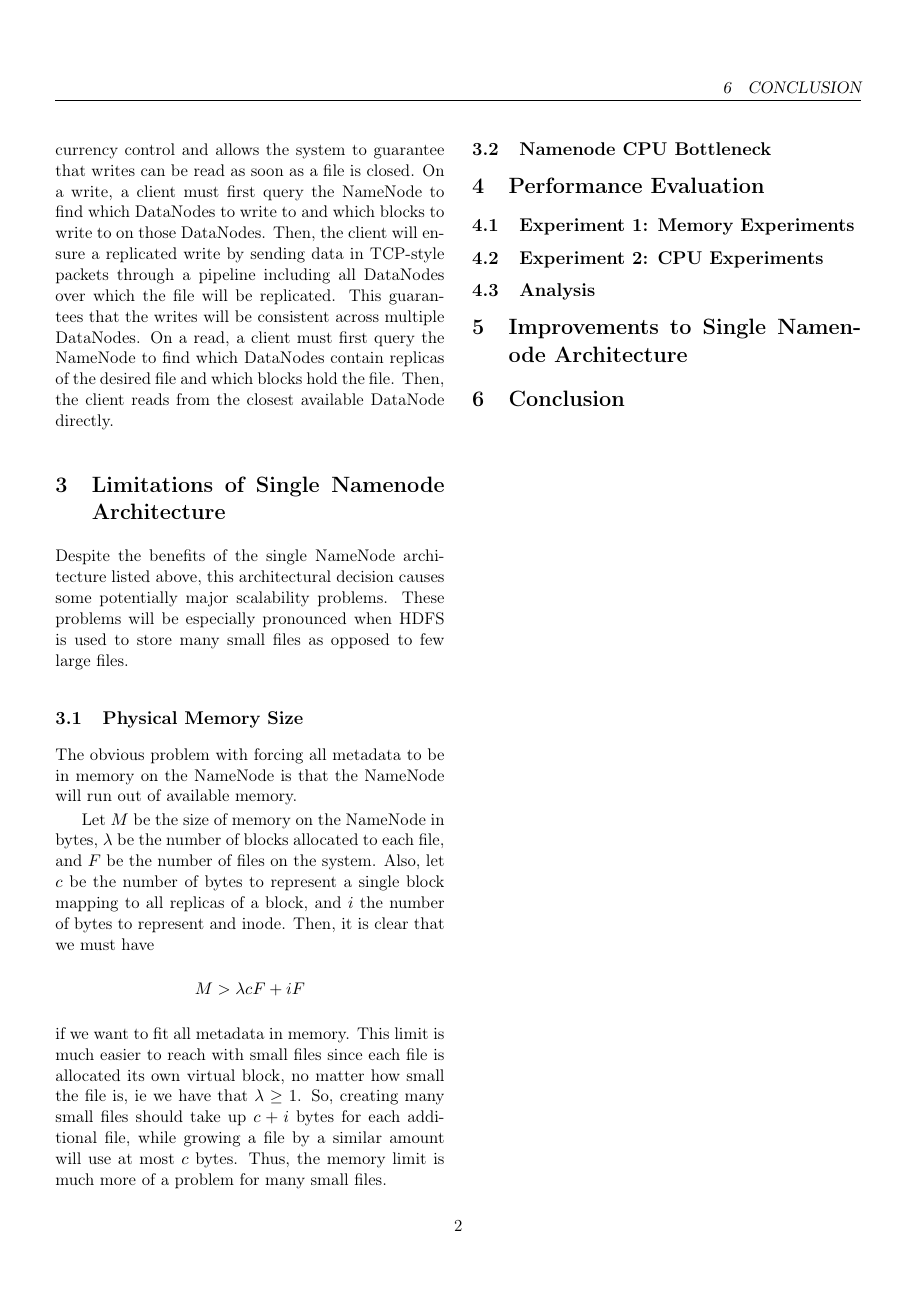
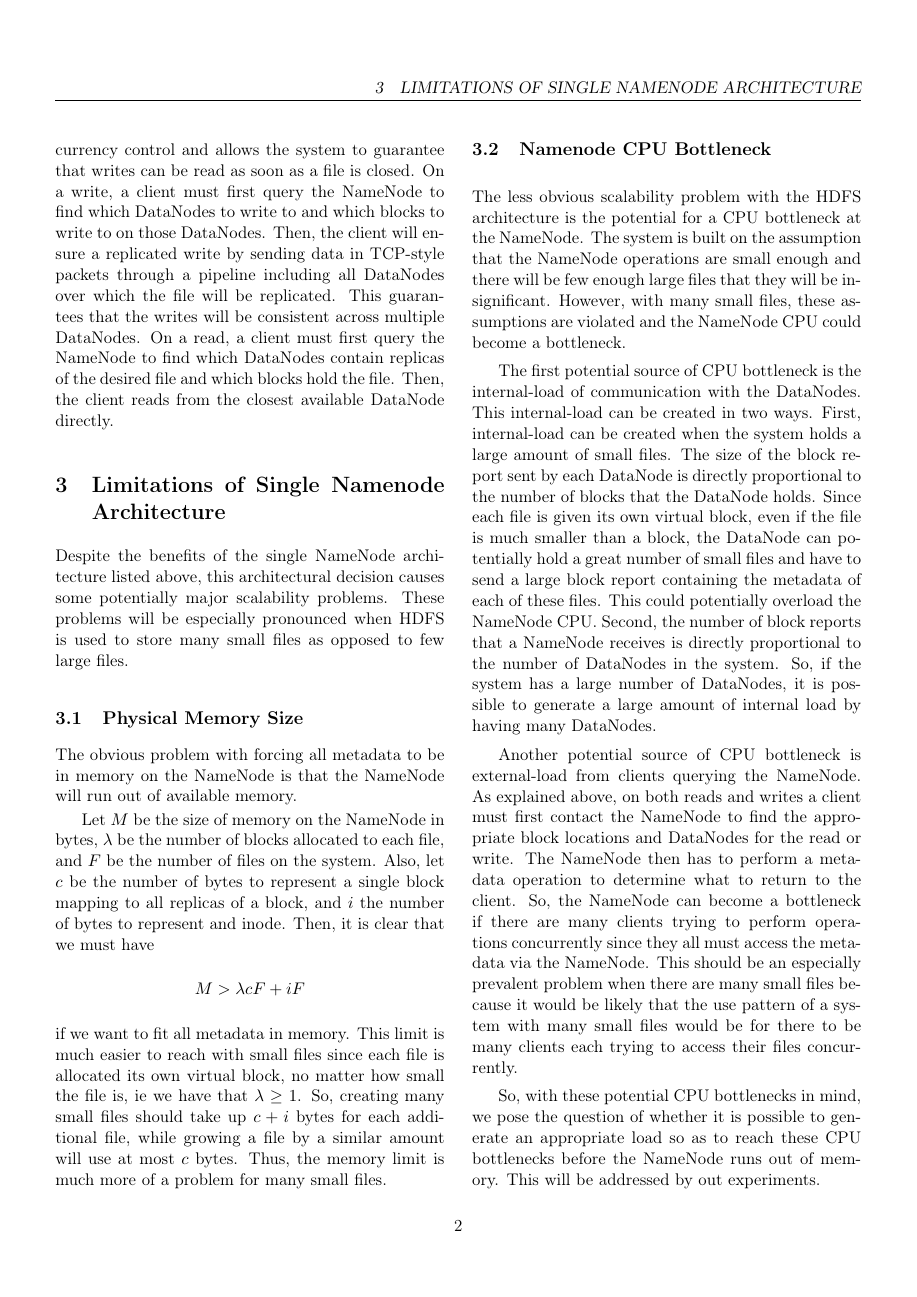
Before and after one commit to chrischute/hdfs-scalability, a LaTeX paper (CPSC 438 Final Project Paper.tex): page 2 of 2 before the commit and page 2 of 3 after it. Compiled offline with pdfLaTeX.

Commit message:
bottleneck

```diff
--- a/CPSC 438 Final Project Paper.tex
+++ b/CPSC 438 Final Project Paper.tex
@@ -133,11 +133,16 @@ Let $ M $ be the size of memory on the NameNode in bytes, $ \lambda $ be the num
 
 \subsection{Namenode CPU Bottleneck}
 
+The less obvious scalability problem with the HDFS architecture is the potential for a CPU bottleneck at the NameNode. The system is built on the assumption that the NameNode operations are small enough and there will be few enough large files that they will be insignificant. However, with many small files, these assumptions are violated and the NameNode CPU could become a bottleneck.
+
 % Describe the INTERNAL-LOAD communicating with Datanodes
 % # of Heartbeats that Namenode recieves is directly proportional to # of Datanodes in cluster
 % # of Block reports is also directly proportional to size of data blocks (i.e. ratio of blocks mapped per file) and also # of replicated copies per block
 % Physical data storage and data I/O performance increase proportionally to # of Datanodes in cluster and size of data blocks, but the overall performance of HDFS is also affected negatively by increased internal load.
 % The more time spend on internal load, less time spend on processing external client's requests
+
+The first potential source of CPU bottleneck is the internal-load of communication with the DataNodes. This internal-load can be created in two ways. First, internal-load can be created when the system holds a large amount of small files. The size of the block report sent by each DataNode is directly proportional to the number of blocks that the DataNode holds. Since each file is given its own virtual block, even if the file is much smaller than a block, the DataNode can potentially hold a great number of small files and have to send a large block report containing the metadata of each of these files. This could potentially overload the NameNode CPU.
+Second, the number of block reports that a NameNode receives is directly proportional to the number of DataNodes in the system. So, if the system has a large number of DataNodes, it is possible to generate a large amount of internal load by having many DataNodes.
 
 
 % Describe the external-load from clients
@@ -147,6 +152,10 @@ Let $ M $ be the size of memory on the NameNode in bytes, $ \lambda $ be the num
 % Namenode can become a bottleneck with operations that involve many metadata operations, e.g. batch-write operations will include many create_block requests
 
 % -------------------------------------------------
+
+Another potential source of CPU bottleneck is external-load from clients querying the NameNode. As explained above, on both reads and writes a client must first contact the NameNode to find the appropriate block locations and DataNodes for the read or write. The NameNode then has to perform a metadata operation to determine what to return to the client. So, the NameNode can become a bottleneck if there are many clients trying to perform operations concurrently since they all must access the metadata via the NameNode. This should be an especially prevalent problem when there are many small files because it would be likely that the use pattern of a system with many small files would be for there to be many clients each trying to access their files concurrently.
+
+So, with these potential CPU bottlenecks in mind, we pose the question of whether it is possible to generate an appropriate load so as to reach these CPU bottlenecks before the NameNode runs out of memory. This will be addressed by out experiments.
 
 \section{Performance Evaluation}
 
```
Also changed, not shown: CPSC 438 Final Project Paper.pdf, CPSC 438 Final Project Paper.tex (2 more changed lines), 3 other files.
